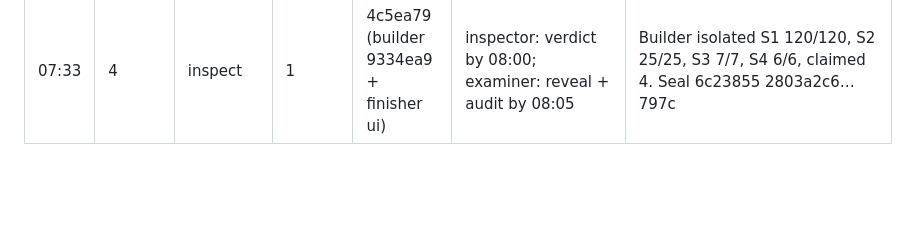
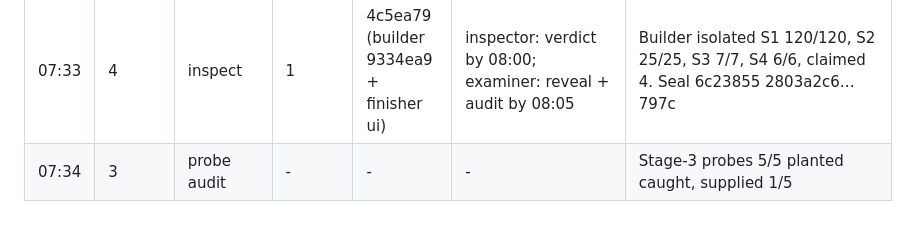
Before and after one commit to kinnuworks/clausework, a Markdown page: evidence/ledger.md, the part around the change. Drawn GitHub-style; blank space fills up the shorter version.

Commit message:
lead: ledger — stage-3 probe audit

```diff
--- a/evidence/ledger.md
+++ b/evidence/ledger.md
@@ -60,3 +60,4 @@ All five seats present in room at 06:33 (dhirajkavuri/{lead,builder,finisher,exa
 | 07:30 | 3 | FROZEN | 2 | 840eef4 (tag stage-3-frozen) | - | Rounds used 2; time 07:13-07:30. Open clauses: none known. Obs: 2-seat tile at 375 shows dots without text (aria-label has count) |
 | 07:30 | 4 | OPEN | 1 | - | builder: stage-4 revision by 08:15; finisher: ticket re-read into stage-4/ui + applied-plan truth; examiner: stage-4 seal by 08:05 | |
 | 07:33 | 4 | inspect | 1 | 4c5ea79 (builder 9334ea9 + finisher ui) | inspector: verdict by 08:00; examiner: reveal + audit by 08:05 | Builder isolated S1 120/120, S2 25/25, S3 7/7, S4 6/6, claimed 4. Seal 6c23855 2803a2c6…797c |
+| 07:34 | 3 | probe audit | - | - | - | Stage-3 probes 5/5 planted caught, supplied 1/5 |
```
